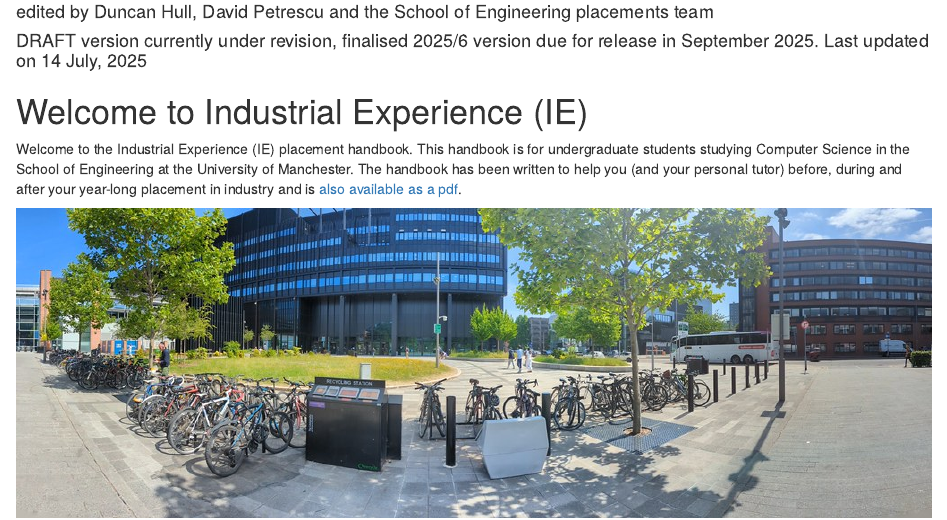
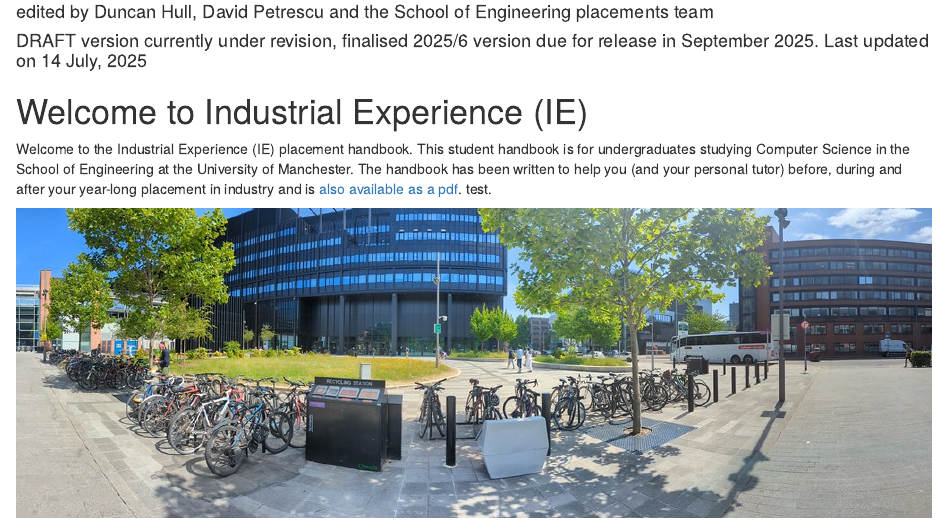
Before and after one commit to UoMCS/placement-handbook, an R Markdown document (index.Rmd): the page in a window 1100 px wide, from 110 px down. Rendered offline with R 4.5, knitr and Pandoc, with nearby package versions; drawn as R Markdown's standard HTML page in place of the format the file asks for; a font, style sheet, LaTeX package, included part or bibliography that could not be used is replaced or left out.

Commit message:
another test commit

````diff
--- a/index.Rmd
+++ b/index.Rmd
@@ -24,7 +24,7 @@ https://github.com/dullhunk/cdyf/issues/1194
 
 # Welcome to Industrial Experience (IE) {-}
 
-Welcome to the Industrial Experience (IE) placement handbook. This handbook is for undergraduate students studying Computer Science in the School of Engineering at the University of Manchester. The handbook has been written to help you (and your personal tutor) before, during and after your year-long placement in industry and is [also available as a pdf](https://placement-handbook.cs.manchester.ac.uk/placement-handbook.pdf).
+Welcome to the Industrial Experience (IE) placement handbook. This student handbook is for undergraduates studying Computer Science in the School of Engineering at the University of Manchester. The handbook has been written to help you (and your personal tutor) before, during and after your year-long placement in industry and is [also available as a pdf](https://placement-handbook.cs.manchester.ac.uk/placement-handbook.pdf). test.
 
 ```{r engineering-fig, echo = FALSE, fig.align = "center", fig.cap = "(ref:captionengineering)", out.width = "100%"}
 knitr::include_graphics("images/rothwell.jpg")
````
Also changed, not shown: 2 other files.
